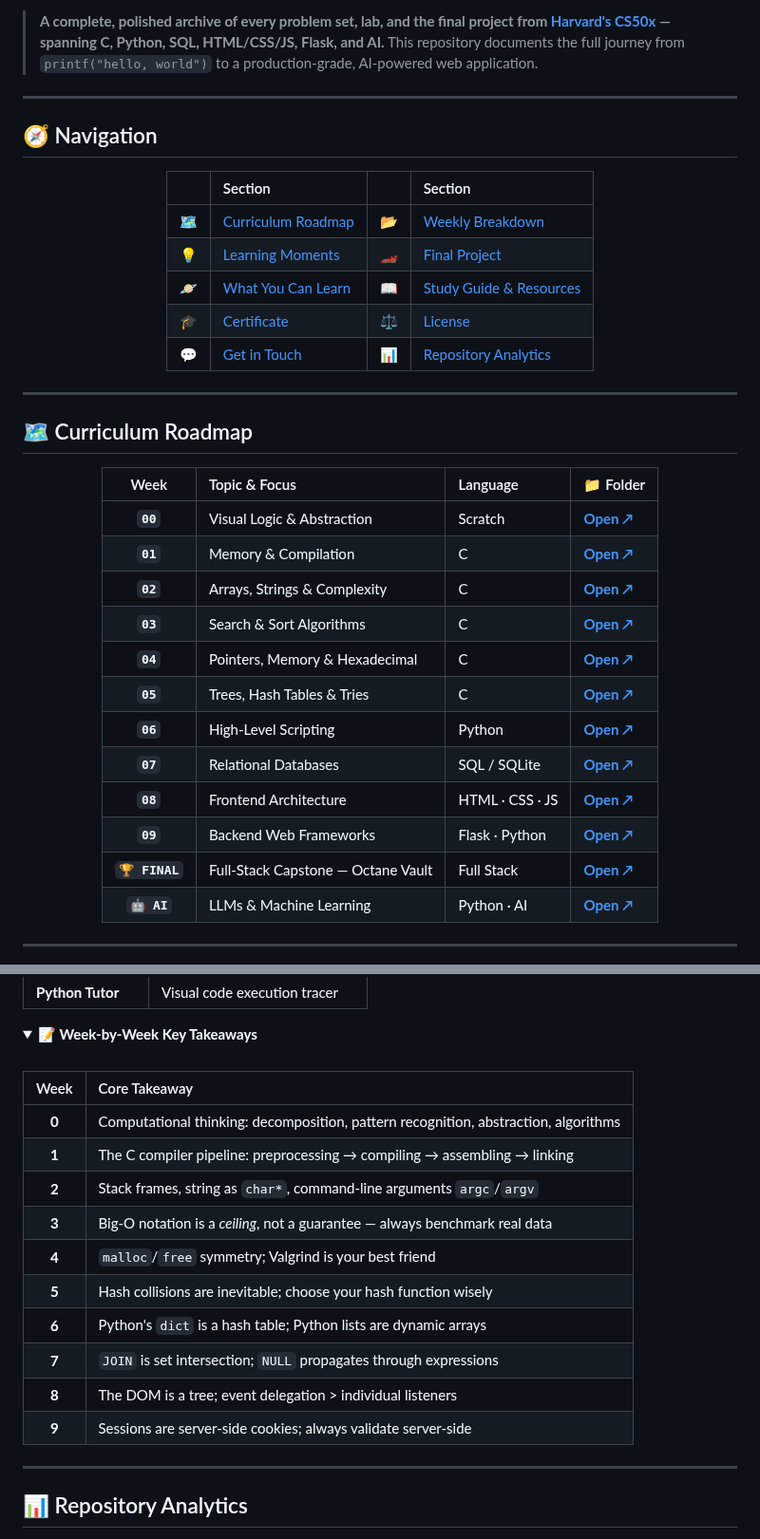
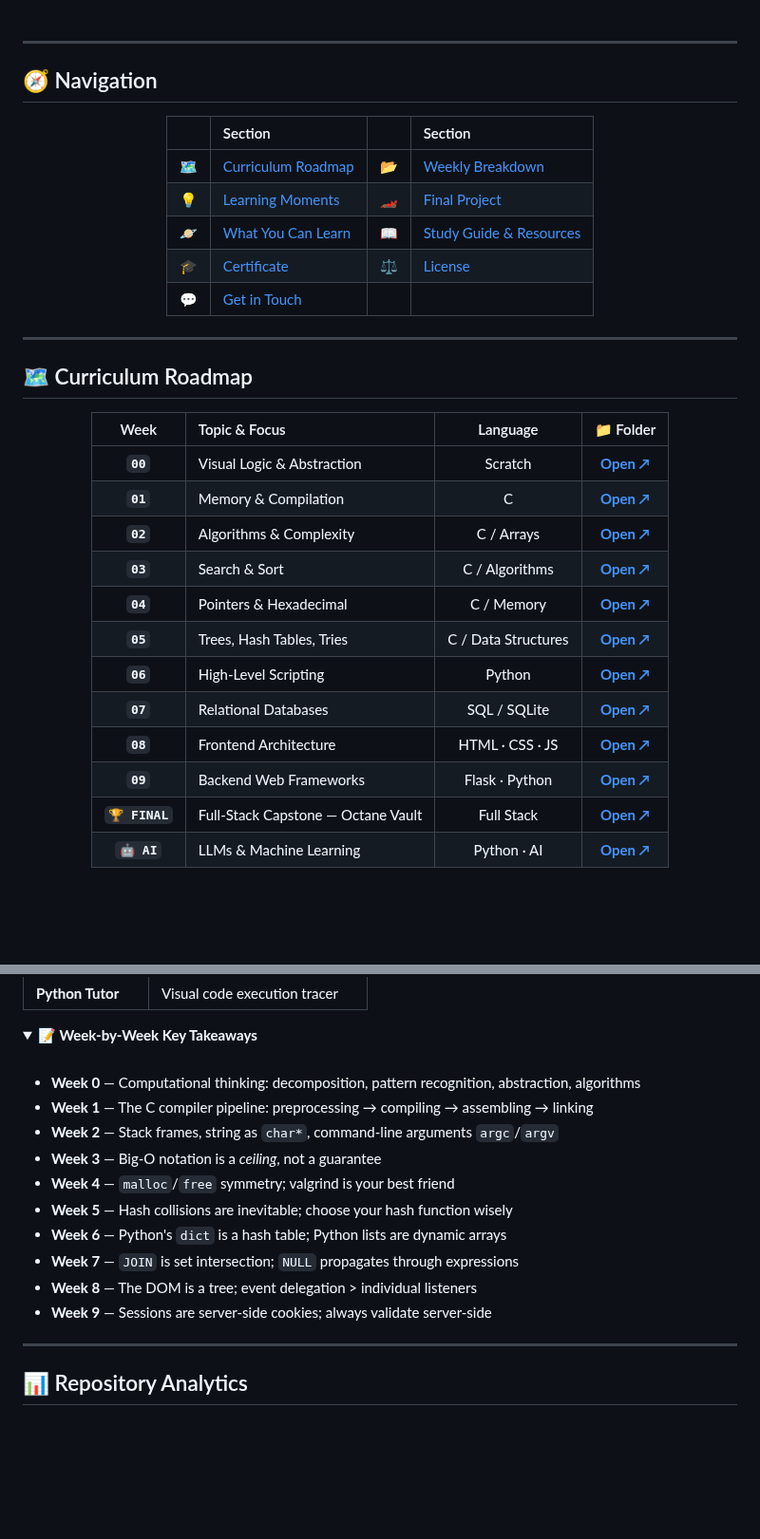
Before and after one commit to bavish007/cs50x, a Markdown page: README.md, 2 parts joined by grey strips. Shown at 95% size. GitHub-like rendering; folded sections open; blank space fills up the shorter version.

````diff
--- a/README.md
+++ b/README.md
@@ -22,8 +20,6 @@
 </div>
 
 <br />
-
-> **A complete, polished archive of every problem set, lab, and the final project from [Harvard's CS50x](https://cs50.harvard.edu/x) — spanning C, Python, SQL, HTML/CSS/JS, Flask, and AI.** This repository documents the full journey from `printf("hello, world")` to a production-grade, AI-powered web application.
 
 ---
 
@@ -38,6 +34,6 @@
 | 🪐 | [What You Can Learn](#-what-you-can-learn-from-cs50x) | 📖 | [Study Guide & Resources](#-study-guide--resources) |
-| 🎓 | [Certificate](#-certificate--verification) | ⚖️ | [License](#%EF%B8%8F-license--academic-honesty) |
-| 💬 | [Get in Touch](#-get-in-touch) | 📊 | [Repository Analytics](#-repository-analytics) |
+| 🎓 | [Certificate](#-certificate--verification) | ⚖️ | [License](#️-license--academic-honesty) |
+| 💬 | [Get in Touch](#-get-in-touch) | | |
 
 </div>
 
@@ -48,13 +44,13 @@
 <div align="center">
 
 | Week | Topic & Focus | Language | 📁 Folder |
-|:---:|:---|:---|:---|
+|:---:|:---|:---:|:---:|
 | **`00`** | Visual Logic & Abstraction | Scratch | [**Open ↗**](https://github.com/bavish007/cs50x/tree/main/Week%200%20Scratch) |
 | **`01`** | Memory & Compilation | C | [**Open ↗**](https://github.com/bavish007/cs50x/tree/main/Week%201%20C) |
-| **`02`** | Arrays, Strings & Complexity | C | [**Open ↗**](https://github.com/bavish007/cs50x/tree/main/Week%202%20Arrays) |
-| **`03`** | Search & Sort Algorithms | C | [**Open ↗**](https://github.com/bavish007/cs50x/tree/main/Week%203%20Algorithms) |
-| **`04`** | Pointers, Memory & Hexadecimal | C | [**Open ↗**](https://github.com/bavish007/cs50x/tree/main/Week%204%20Memory) |
-| **`05`** | Trees, Hash Tables & Tries | C | [**Open ↗**](https://github.com/bavish007/cs50x/tree/main/Week%205%20Data%20Structures) |
+| **`02`** | Algorithms & Complexity | C / Arrays | [**Open ↗**](https://github.com/bavish007/cs50x/tree/main/Week%202%20Arrays) |
+| **`03`** | Search & Sort | C / Algorithms | [**Open ↗**](https://github.com/bavish007/cs50x/tree/main/Week%203%20Algorithms) |
+| **`04`** | Pointers & Hexadecimal | C / Memory | [**Open ↗**](https://github.com/bavish007/cs50x/tree/main/Week%204%20Memory) |
+| **`05`** | Trees, Hash Tables, Tries | C / Data Structures | [**Open ↗**](https://github.com/bavish007/cs50x/tree/main/Week%205%20Data%20Structures) |
 | **`06`** | High-Level Scripting | Python | [**Open ↗**](https://github.com/bavish007/cs50x/tree/main/Week%206%20Python) |
 | **`07`** | Relational Databases | SQL / SQLite | [**Open ↗**](https://github.com/bavish007/cs50x/tree/main/Week%207%20SQL) |
 | **`08`** | Frontend Architecture | HTML · CSS · JS | [**Open ↗**](https://github.com/bavish007/cs50x/tree/main/Week%208%20HTML%2C%20CSS%2C%20JavaScript) |
@@ -64,7 +60,5 @@
 
 </div>
 
----
-
 ```mermaid
 flowchart TD
@@ -313,18 +281,16 @@ mindmap
 <summary><b>📝 Week-by-Week Key Takeaways</b></summary>
 <br />
 
-| Week | Core Takeaway |
-| :---: | :--- |
-| **0** | Computational thinking: decomposition, pattern recognition, abstraction, algorithms |
-| **1** | The C compiler pipeline: preprocessing → compiling → assembling → linking |
-| **2** | Stack frames, string as `char*`, command-line arguments `argc`/`argv` |
-| **3** | Big-O notation is a *ceiling*, not a guarantee — always benchmark real data |
-| **4** | `malloc`/`free` symmetry; Valgrind is your best friend |
-| **5** | Hash collisions are inevitable; choose your hash function wisely |
-| **6** | Python's `dict` is a hash table; Python lists are dynamic arrays |
-| **7** | `JOIN` is set intersection; `NULL` propagates through expressions |
-| **8** | The DOM is a tree; event delegation > individual listeners |
-| **9** | Sessions are server-side cookies; always validate server-side |
+- **Week 0** — Computational thinking: decomposition, pattern recognition, abstraction, algorithms
+- **Week 1** — The C compiler pipeline: preprocessing → compiling → assembling → linking
+- **Week 2** — Stack frames, string as `char*`, command-line arguments `argc`/`argv`
+- **Week 3** — Big-O notation is a *ceiling*, not a guarantee
+- **Week 4** — `malloc`/`free` symmetry; valgrind is your best friend
+- **Week 5** — Hash collisions are inevitable; choose your hash function wisely
+- **Week 6** — Python's `dict` is a hash table; Python lists are dynamic arrays
+- **Week 7** — `JOIN` is set intersection; `NULL` propagates through expressions
+- **Week 8** — The DOM is a tree; event delegation > individual listeners
+- **Week 9** — Sessions are server-side cookies; always validate server-side
 
 </details>
 
````
Also changed, not shown: other parts of README.md (+72 -101 lines).
